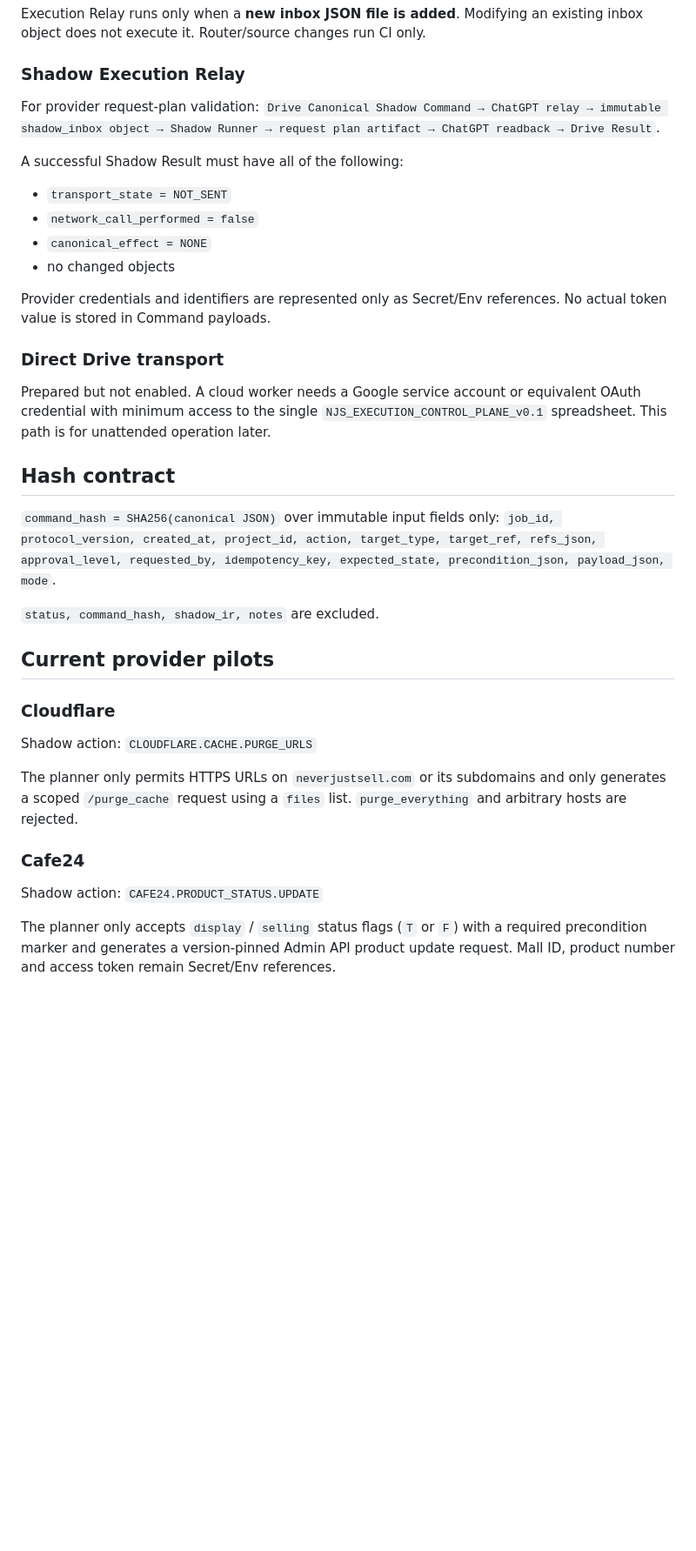
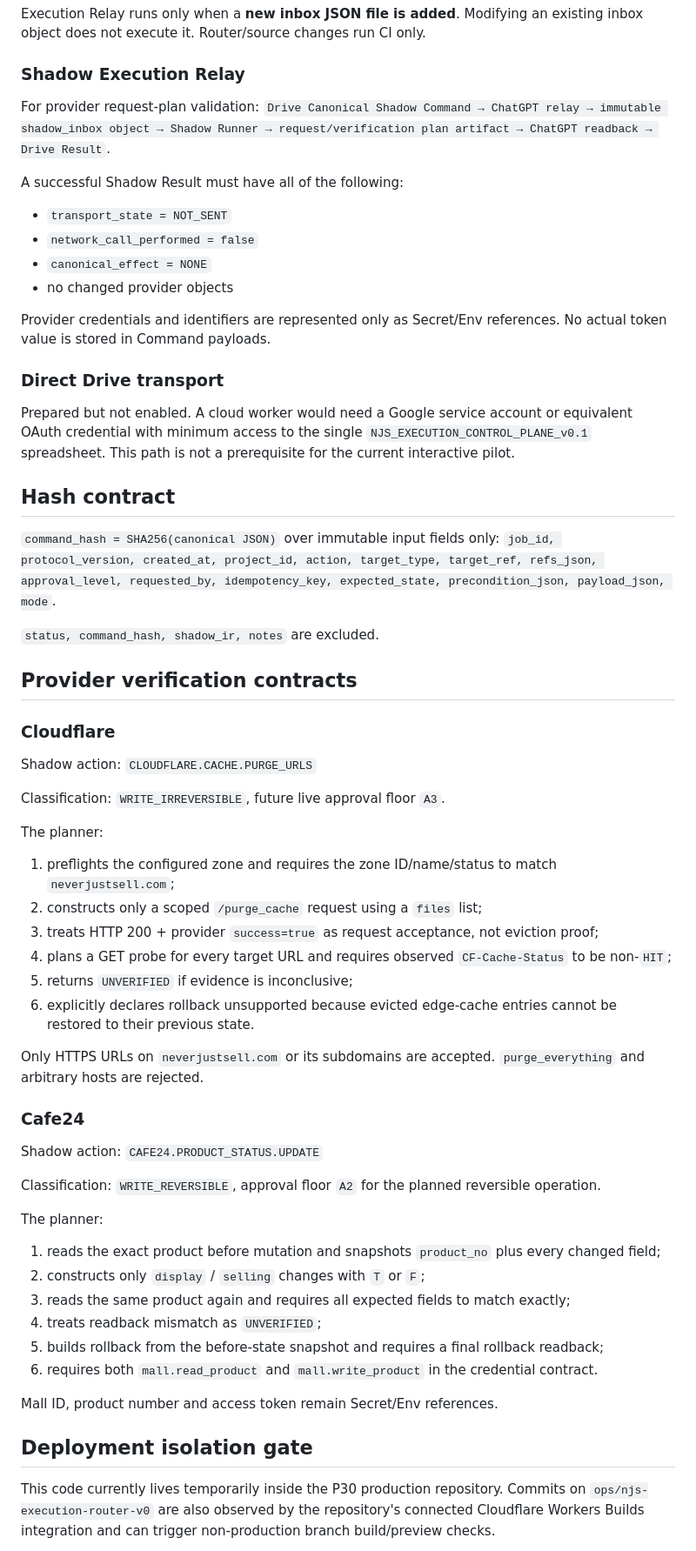
Before and after one commit to maxleekorea/neverjustsell-site, a Markdown page: ops/njs_execution_router/README.md, the part around one of its changes. Shown at 87% size. Drawn GitHub-style; blank space fills up the shorter version.

Commit message:
Document provider verification and deployment isolation gate

```diff
--- a/ops/njs_execution_router/README.md
+++ b/ops/njs_execution_router/README.md
@@ -27,18 +27,18 @@ Execution Relay runs only when a **new inbox JSON file is added**. Modifying an
 
 ### Shadow Execution Relay
 For provider request-plan validation:
-`Drive Canonical Shadow Command → ChatGPT relay → immutable shadow_inbox object → Shadow Runner → request plan artifact → ChatGPT readback → Drive Result`.
+`Drive Canonical Shadow Command → ChatGPT relay → immutable shadow_inbox object → Shadow Runner → request/verification plan artifact → ChatGPT readback → Drive Result`.
 
 A successful Shadow Result must have all of the following:
 - `transport_state = NOT_SENT`
 - `network_call_performed = false`
 - `canonical_effect = NONE`
-- no changed objects
+- no changed provider objects
 
 Provider credentials and identifiers are represented only as Secret/Env references. No actual token value is stored in Command payloads.
 
 ### Direct Drive transport
-Prepared but not enabled. A cloud worker needs a Google service account or equivalent OAuth credential with minimum access to the single `NJS_EXECUTION_CONTROL_PLANE_v0.1` spreadsheet. This path is for unattended operation later.
+Prepared but not enabled. A cloud worker would need a Google service account or equivalent OAuth credential with minimum access to the single `NJS_EXECUTION_CONTROL_PLANE_v0.1` spreadsheet. This path is not a prerequisite for the current interactive pilot.
 
 ## Hash contract
 `command_hash = SHA256(canonical JSON)` over immutable input fields only:
@@ -46,13 +46,37 @@ Prepared but not enabled. A cloud worker needs a Google service account or equiv
 
 `status, command_hash, shadow_ir, notes` are excluded.
 
-## Current provider pilots
+## Provider verification contracts
 ### Cloudflare
 Shadow action: `CLOUDFLARE.CACHE.PURGE_URLS`
 
-The planner only permits HTTPS URLs on `neverjustsell.com` or its subdomains and only generates a scoped `/purge_cache` request using a `files` list. `purge_everything` and arbitrary hosts are rejected.
+Classification: `WRITE_IRREVERSIBLE`, future live approval floor `A3`.
+
+The planner:
+1. preflights the configured zone and requires the zone ID/name/status to match `neverjustsell.com`;
+2. constructs only a scoped `/purge_cache` request using a `files` list;
+3. treats HTTP 200 + provider `success=true` as request acceptance, not eviction proof;
+4. plans a GET probe for every target URL and requires observed `CF-Cache-Status` to be non-`HIT`;
+5. returns `UNVERIFIED` if evidence is inconclusive;
+6. explicitly declares rollback unsupported because evicted edge-cache entries cannot be restored to their previous state.
+
+Only HTTPS URLs on `neverjustsell.com` or its subdomains are accepted. `purge_everything` and arbitrary hosts are rejected.
 
 ### Cafe24
 Shadow action: `CAFE24.PRODUCT_STATUS.UPDATE`
 
-The planner only accepts `display` / `selling` status flags (`T` or `F`) with a required precondition marker and generates a version-pinned Admin API product update request. Mall ID, product number and access token remain Secret/Env references.
+Classification: `WRITE_REVERSIBLE`, approval floor `A2` for the planned reversible operation.
+
+The planner:
+1. reads the exact product before mutation and snapshots `product_no` plus every changed field;
+2. constructs only `display` / `selling` changes with `T` or `F`;
+3. reads the same product again and requires all expected fields to match exactly;
+4. treats readback mismatch as `UNVERIFIED`;
+5. builds rollback from the before-state snapshot and requires a final rollback readback;
+6. requires both `mall.read_product` and `mall.write_product` in the credential contract.
+
+Mall ID, product number and access token remain Secret/Env references.
+
+## Deployment isolation gate
+This code currently lives temporarily inside the P30 production repository. Commits on `ops/njs-execution-router-v0` are also observed by the repository's connected Cloudflare Workers Builds integration and can trigger non-production branch build/preview checks.
+
```
Also changed, not shown: other parts of ops/njs_execution_router/README.md (+7 -4 lines).
